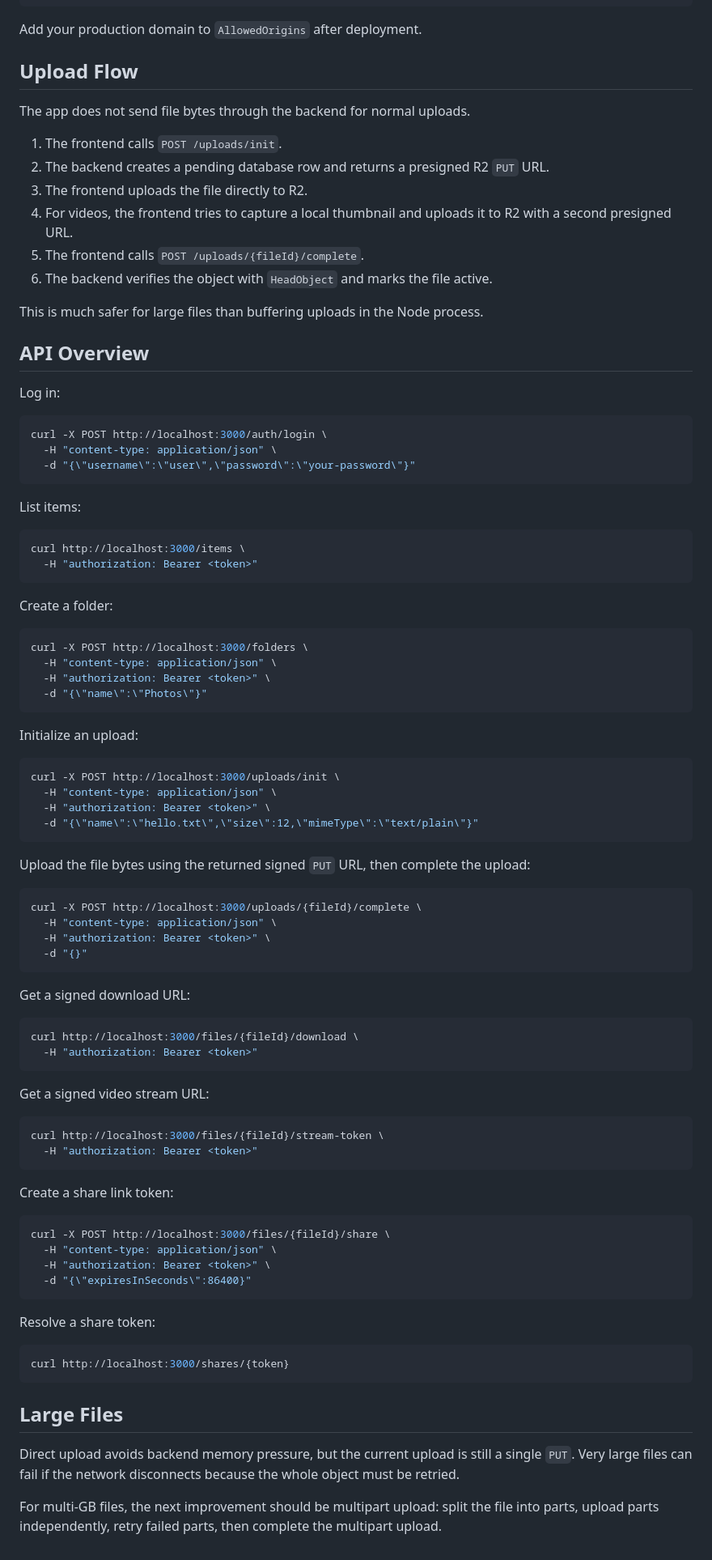
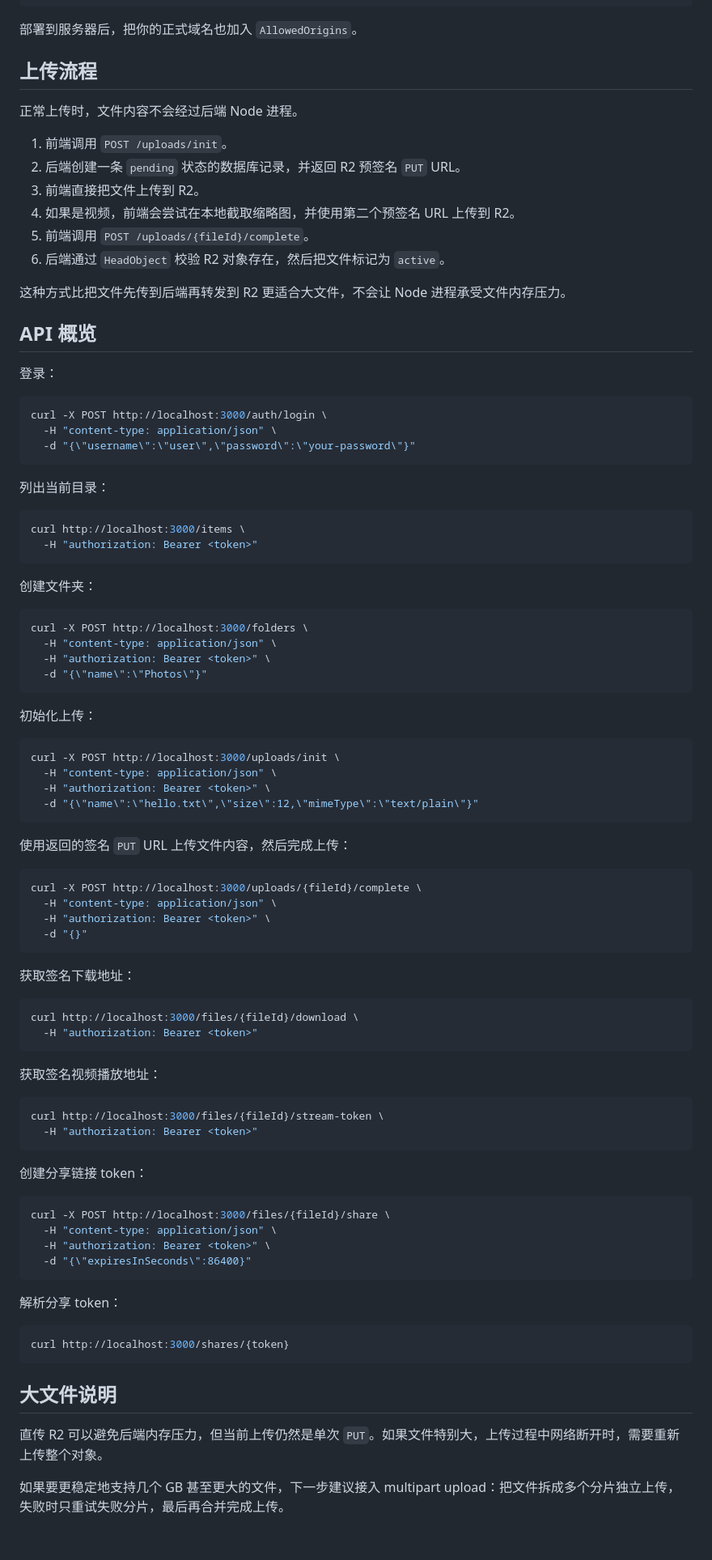
Before and after one commit to zxx960/R2-Drive, a Markdown page: README.md, the part around one of its changes. Shown at 81% size. Drawn GitHub-style.

````diff
--- a/README.md
+++ b/README.md
@@ -95,24 +95,24 @@ Direct browser uploads require CORS on the R2 bucket. For local development:
 ]
 ```
 
-Add your production domain to `AllowedOrigins` after deployment.
+部署到服务器后，把你的正式域名也加入 `AllowedOrigins`。
 
-## Upload Flow
+## 上传流程
 
-The app does not send file bytes through the backend for normal uploads.
+正常上传时，文件内容不会经过后端 Node 进程。
 
-1. The frontend calls `POST /uploads/init`.
-2. The backend creates a pending database row and returns a presigned R2 `PUT` URL.
-3. The frontend uploads the file directly to R2.
-4. For videos, the frontend tries to capture a local thumbnail and uploads it to R2 with a second presigned URL.
-5. The frontend calls `POST /uploads/{fileId}/complete`.
-6. The backend verifies the object with `HeadObject` and marks the file active.
+1. 前端调用 `POST /uploads/init`。
+2. 后端创建一条 `pending` 状态的数据库记录，并返回 R2 预签名 `PUT` URL。
+3. 前端直接把文件上传到 R2。
+4. 如果是视频，前端会尝试在本地截取缩略图，并使用第二个预签名 URL 上传到 R2。
+5. 前端调用 `POST /uploads/{fileId}/complete`。
+6. 后端通过 `HeadObject` 校验 R2 对象存在，然后把文件标记为 `active`。
 
-This is much safer for large files than buffering uploads in the Node process.
+这种方式比把文件先传到后端再转发到 R2 更适合大文件，不会让 Node 进程承受文件内存压力。
 
-## API Overview
+## API 概览
 
-Log in:
+登录：
 
 ```bash
 curl -X POST http://localhost:3000/auth/login \
@@ -120,14 +120,14 @@ curl -X POST http://localhost:3000/auth/login \
   -d "{\"username\":\"user\",\"password\":\"your-password\"}"
 ```
 
-List items:
+列出当前目录：
 
 ```bash
 curl http://localhost:3000/items \
   -H "authorization: Bearer <token>"
 ```
 
-Create a folder:
+创建文件夹：
 
 ```bash
 curl -X POST http://localhost:3000/folders \
@@ -136,7 +136,7 @@ curl -X POST http://localhost:3000/folders \
   -d "{\"name\":\"Photos\"}"
 ```
 
-Initialize an upload:
+初始化上传：
 
 ```bash
 curl -X POST http://localhost:3000/uploads/init \
@@ -145,7 +145,7 @@ curl -X POST http://localhost:3000/uploads/init \
   -d "{\"name\":\"hello.txt\",\"size\":12,\"mimeType\":\"text/plain\"}"
 ```
 
-Upload the file bytes using the returned signed `PUT` URL, then complete the upload:
+使用返回的签名 `PUT` URL 上传文件内容，然后完成上传：
 
 ```bash
 curl -X POST http://localhost:3000/uploads/{fileId}/complete \
@@ -154,21 +154,21 @@ curl -X POST http://localhost:3000/uploads/{fileId}/complete \
   -d "{}"
 ```
 
-Get a signed download URL:
+获取签名下载地址：
 
 ```bash
 curl http://localhost:3000/files/{fileId}/download \
   -H "authorization: Bearer <token>"
 ```
 
-Get a signed video stream URL:
+获取签名视频播放地址：
 
 ```bash
 curl http://localhost:3000/files/{fileId}/stream-token \
   -H "authorization: Bearer <token>"
 ```
 
-Create a share link token:
+创建分享链接 token：
 
 ```bash
 curl -X POST http://localhost:3000/files/{fileId}/share \
@@ -177,14 +177,14 @@ curl -X POST http://localhost:3000/files/{fileId}/share \
   -d "{\"expiresInSeconds\":86400}"
 ```
 
-Resolve a share token:
+解析分享 token：
 
 ```bash
 curl http://localhost:3000/shares/{token}
 ```
 
-## Large Files
+## 大文件说明
 
-Direct upload avoids backend memory pressure, but the current upload is still a single `PUT`. Very large files can fail if the network disconnects because the whole object must be retried.
+直传 R2 可以避免后端内存压力，但当前上传仍然是单次 `PUT`。如果文件特别大，上传过程中网络断开时，需要重新上传整个对象。
 
-For multi-GB files, the next improvement should be multipart upload: split the file into parts, upload parts independently, retry failed parts, then complete the multipart upload.
+如果要更稳定地支持几个 GB 甚至更大的文件，下一步建议接入 multipart upload：把文件拆成多个分片独立上传，失败时只重试失败分片，最后再合并完成上传。
````
Also changed, not shown: other parts of README.md (+24 -24 lines).
